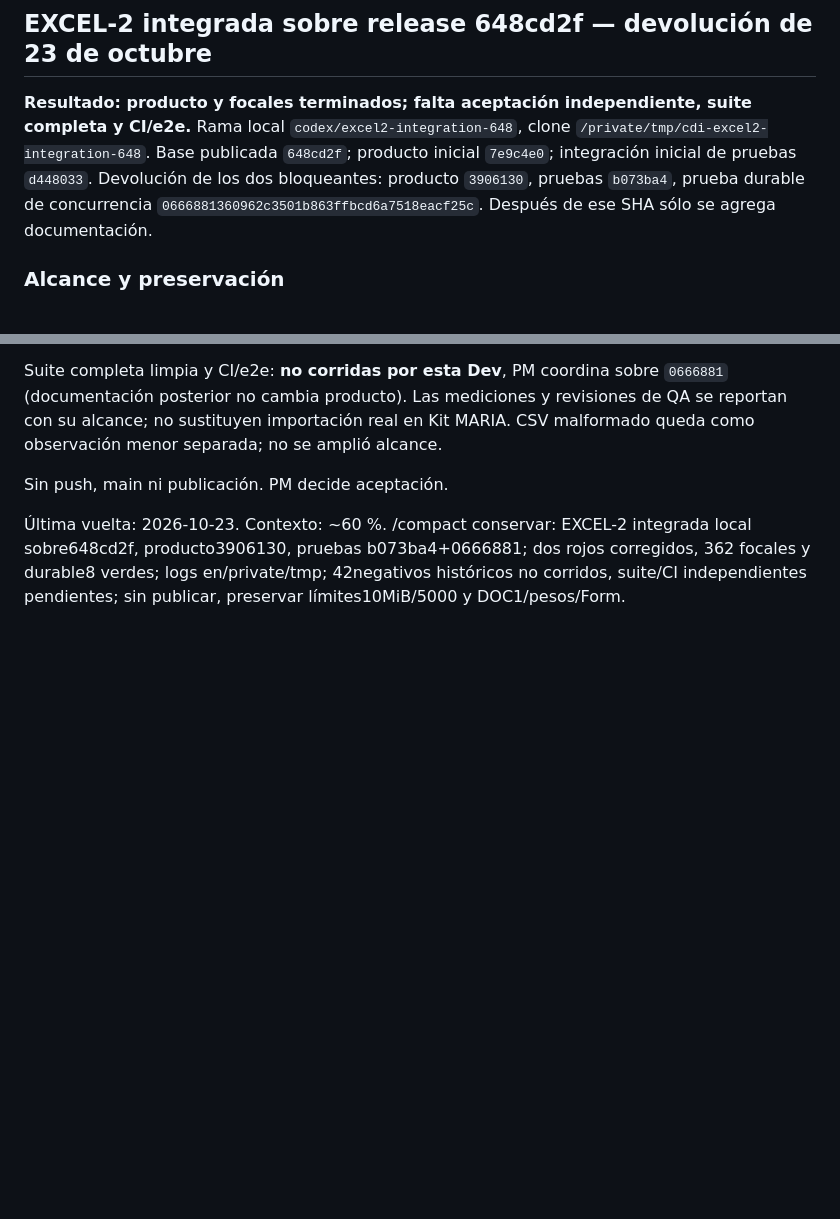
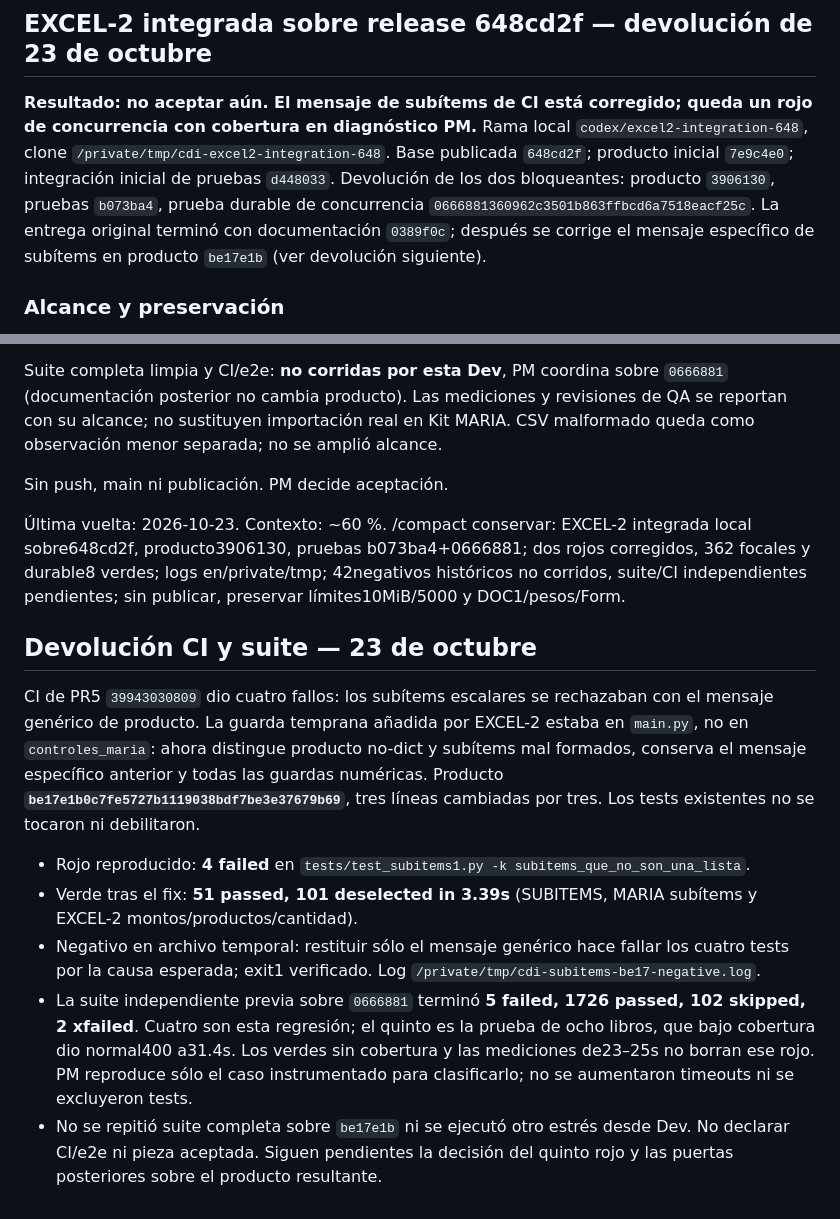
Before and after one commit to Memu007/CDI-vuce-, a Markdown page: docs/pm/PARA-PM.md, 2 parts joined by grey strips. Rendered like a GitHub page; blank space fills up the shorter version.

Commit message:
docs: registrar devolución CI subítems y rojo de concurrencia pendiente

```diff
--- a/docs/pm/PARA-PM.md
+++ b/docs/pm/PARA-PM.md
@@ -2,7 +2,7 @@
 
 ## EXCEL-2 integrada sobre release 648cd2f — devolución de 23 de octubre
 
-**Resultado: producto y focales terminados; falta aceptación independiente, suite completa y CI/e2e.** Rama local `codex/excel2-integration-648`, clone `/private/tmp/cdi-excel2-integration-648`. Base publicada `648cd2f`; producto inicial `7e9c4e0`; integración inicial de pruebas `d448033`. Devolución de los dos bloqueantes: producto `3906130`, pruebas `b073ba4`, prueba durable de concurrencia `0666881360962c3501b863ffbcd6a7518eacf25c`. Después de ese SHA sólo se agrega documentación.
+**Resultado: no aceptar aún. El mensaje de subítems de CI está corregido; queda un rojo de concurrencia con cobertura en diagnóstico PM.** Rama local `codex/excel2-integration-648`, clone `/private/tmp/cdi-excel2-integration-648`. Base publicada `648cd2f`; producto inicial `7e9c4e0`; integración inicial de pruebas `d448033`. Devolución de los dos bloqueantes: producto `3906130`, pruebas `b073ba4`, prueba durable de concurrencia `0666881360962c3501b863ffbcd6a7518eacf25c`. La entrega original terminó con documentación `0389f0c`; después se corrige el mensaje específico de subítems en producto `be17e1b` (ver devolución siguiente).
 
 ### Alcance y preservación
 
@@ -40,3 +40,14 @@ Sin push, main ni publicación. PM decide aceptación.
 Última vuelta: 2026-10-23.
 Contexto: ~60 %.
 /compact conservar: EXCEL-2 integrada local sobre648cd2f, producto3906130, pruebas b073ba4+0666881; dos rojos corregidos, 362 focales y durable8 verdes; logs en/private/tmp; 42negativos históricos no corridos, suite/CI independientes pendientes; sin publicar, preservar límites10MiB/5000 y DOC1/pesos/Form.
+
+
+## Devolución CI y suite — 23 de octubre
+
+CI de PR5 `39943030809` dio cuatro fallos: los subítems escalares se rechazaban con el mensaje genérico de producto. La guarda temprana añadida por EXCEL-2 estaba en `main.py`, no en `controles_maria`: ahora distingue producto no-dict y subítems mal formados, conserva el mensaje específico anterior y todas las guardas numéricas. Producto **`be17e1b0c7fe5727b1119038bdf7be3e37679b69`**, tres líneas cambiadas por tres. Los tests existentes no se tocaron ni debilitaron.
+
+- Rojo reproducido: **4 failed** en `tests/test_subitems1.py -k subitems_que_no_son_una_lista`.
+- Verde tras el fix: **51 passed, 101 deselected in 3.39s** (SUBITEMS, MARIA subítems y EXCEL-2 montos/productos/cantidad).
+- Negativo en archivo temporal: restituir sólo el mensaje genérico hace fallar los cuatro tests por la causa esperada; exit1 verificado. Log `/private/tmp/cdi-subitems-be17-negative.log`.
+- La suite independiente previa sobre `0666881` terminó **5 failed, 1726 passed, 102 skipped, 2 xfailed**. Cuatro son esta regresión; el quinto es la prueba de ocho libros, que bajo cobertura dio normal400 a31.4s. Los verdes sin cobertura y las mediciones de23–25s no borran ese rojo. PM reproduce sólo el caso instrumentado para clasificarlo; no se aumentaron timeouts ni se excluyeron tests.
+- No se repitió suite completa sobre `be17e1b` ni se ejecutó otro estrés desde Dev. No declarar CI/e2e ni pieza aceptada. Siguen pendientes la decisión del quinto rojo y las puertas posteriores sobre el producto resultante.
```
Also changed, not shown: CHANGELOG.md (+1 -0 lines).
